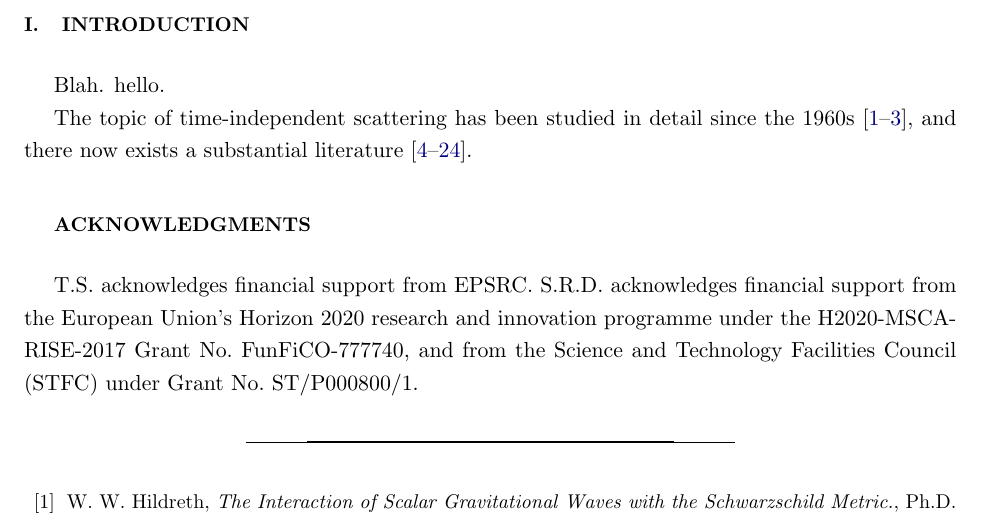
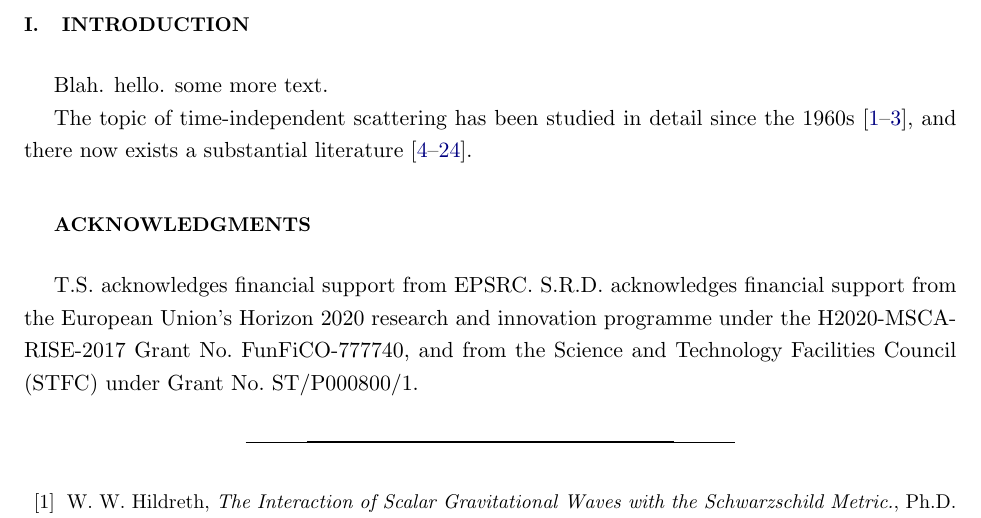
Before and after one commit to srd24/RainbowCAM, a LaTeX paper (rainbowCAM.tex): part of page 2 of 2, cut so that both start at the same text. Compiled offline with pdfLaTeX.

Commit message:
some text added

```diff
--- a/rainbowCAM.tex
+++ b/rainbowCAM.tex
@@ -83,7 +83,7 @@ To be written
 
 
 \section{Introduction}
-Blah. hello.
+Blah. hello. some more text.
 
  The topic of time-independent scattering has been studied in detail since the 1960s \cite{Hildreth1964PhDT64, Matzner:1968, Vishveshwara:1970}, and there now exists a substantial literature \cite{Mashhoon:1973zz,Chrzanowski:1976jb,DeLogi:1977dp,Sanchez:1977vz,MatznerRyan1978,Handler:1980un,Matzner:1985rjn,Futterman:1988ni,Andersson:1995vi,Glampedakis:2001cx,Dolan:2006vj,Dolan:2007ut,Dolan:2008kf,Crispino:2009xt,Cotaescu:2014jca,Sorge:2015yoa,Gussmann:2016mkp,Leite:2017zyb,Nambu:2019sqn, Folacci:2019vtt,Leite:2019eis}.
 
```
